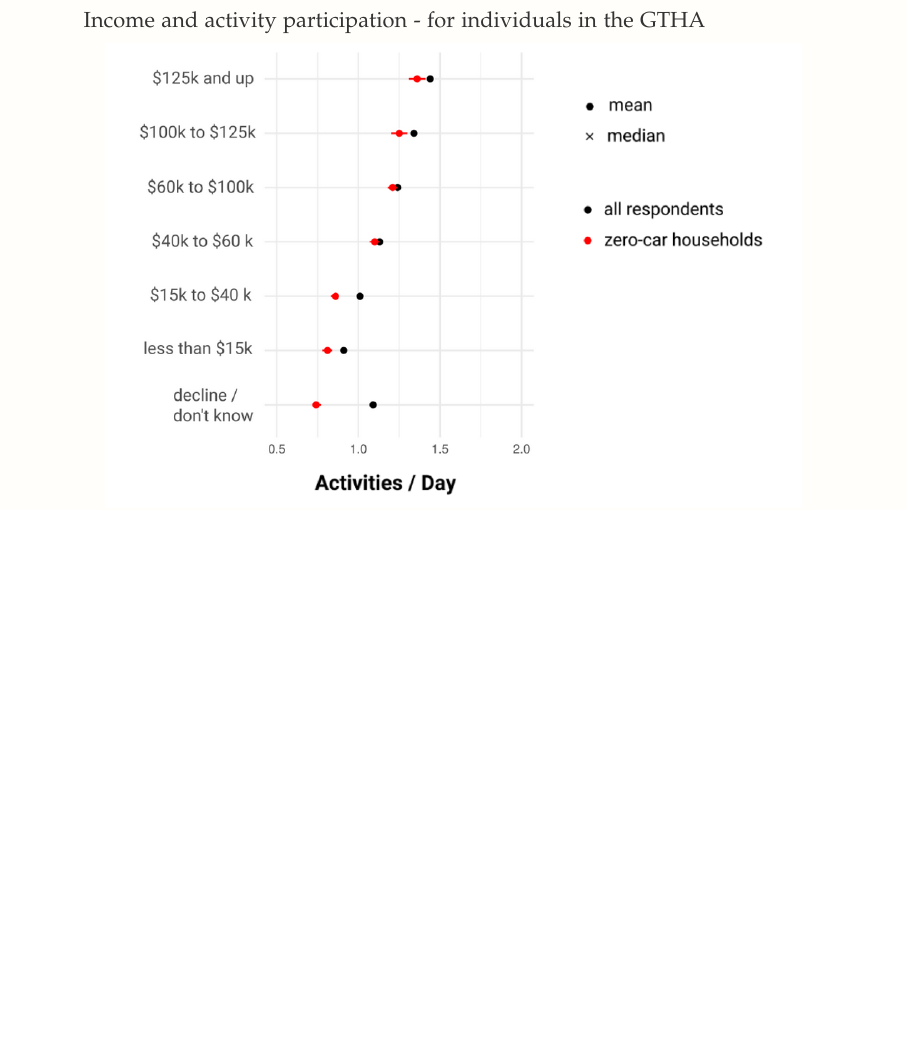
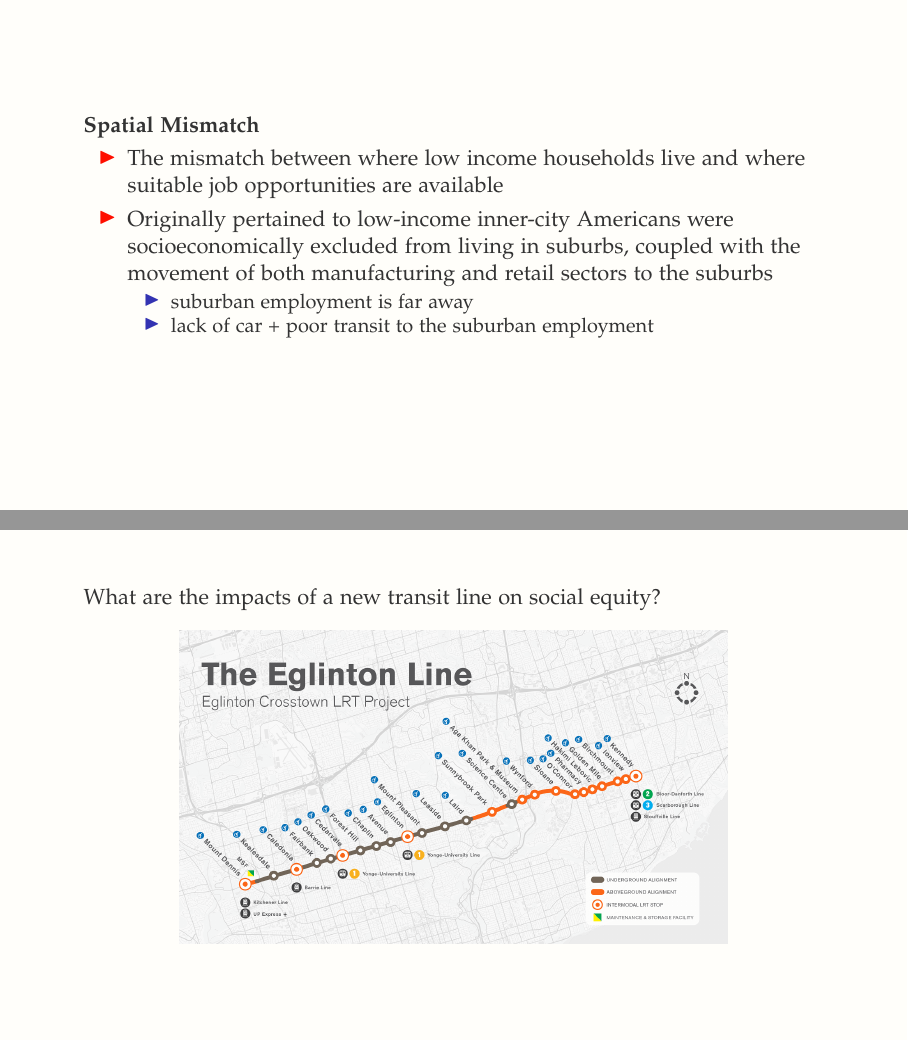
Before and after one commit to jamaps/ggr424-2022, LaTeX slides (classes/9/GGR424_C9.tex): page 20 of 23 before the commit and pages 20 and 23 of 29 after it, the two joined at a grey line, the shorter picture padded with empty space. Compiled offline with pdfLaTeX.

Commit message:
equity slides C9

```diff
--- a/classes/9/GGR424_C9.tex
+++ b/classes/9/GGR424_C9.tex
@@ -396,3 +402,25 @@
 \end{frame}
 
 
+
+\begin{frame}
+
+	\textbf{Spatial Mismatch}
+
+	\begin{itemize}
+		\item The mismatch between where low income households live and
+		where suitable job opportunities are available
+
+		\item Originally pertained to low-income inner-city Americans
+		were socioeconomically excluded from living in suburbs,
+		coupled with the movement of both manufacturing and retail
+		sectors to the suburbs
+
+
+		\begin{itemize}
+			\item suburban employment is far away
+			\item lack of car + poor transit to the suburban employment
+		\end{itemize}
+	\end{itemize}
+
+\end{frame}
@@ -398,0 +456,12 @@
+\begin{frame}
+
+	What are the impacts of a new transit line on social equity?
+
+
+	\begin{figure}
+		\centering
+		\includegraphics[width=0.74\linewidth]{images/crosstown.png}
+	\end{figure}
+
+
+\end{frame}
```
Also changed, not shown: classes/9/images/3cities_2012_1970.jpeg (added), classes/9/images/baltimore_spatial_mismatch.png (added), classes/9/images/chicago_spatial_mismatch.png (added), classes/9/images/crosstown.png (added), classes/9/images/klein_smart_cars.png (added), classes/9/images/tpov.png (added), classes/9/GGR424_C9.tex (104 more changed lines), 4 other files.
